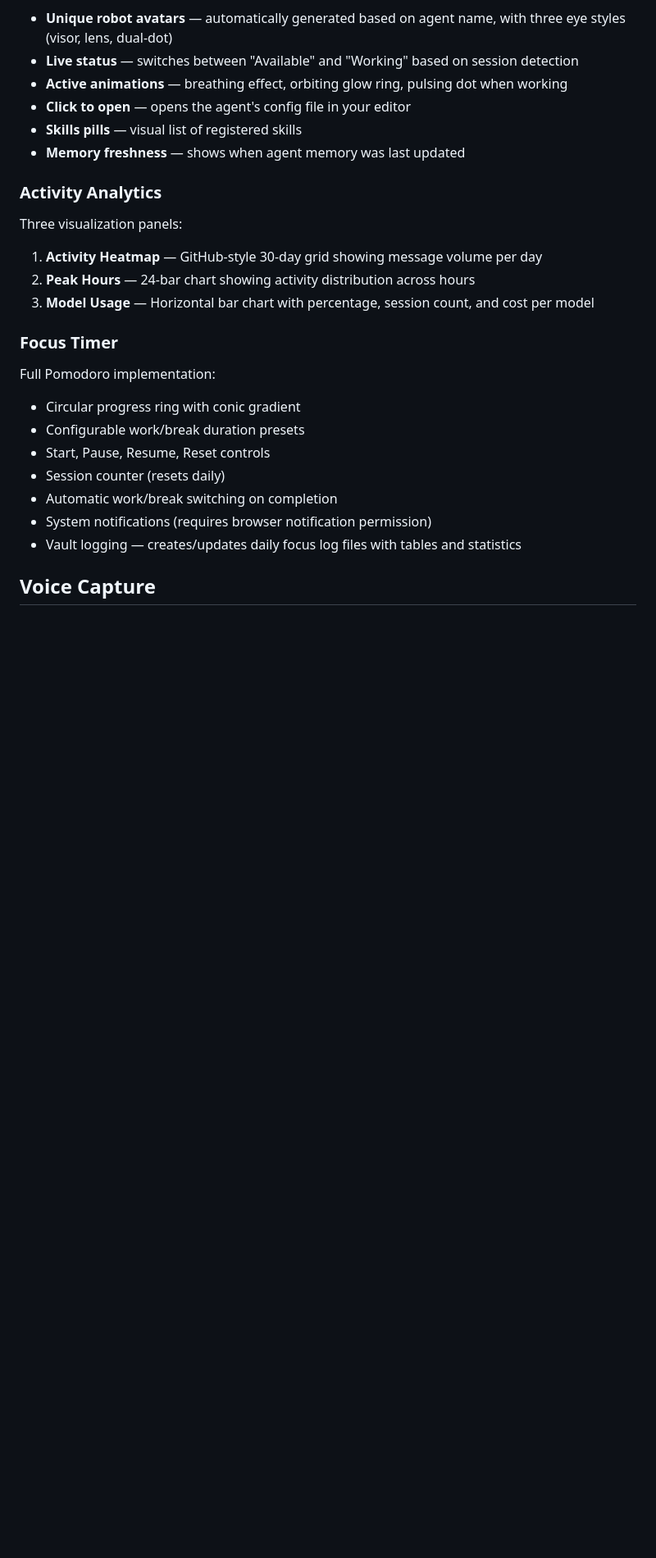
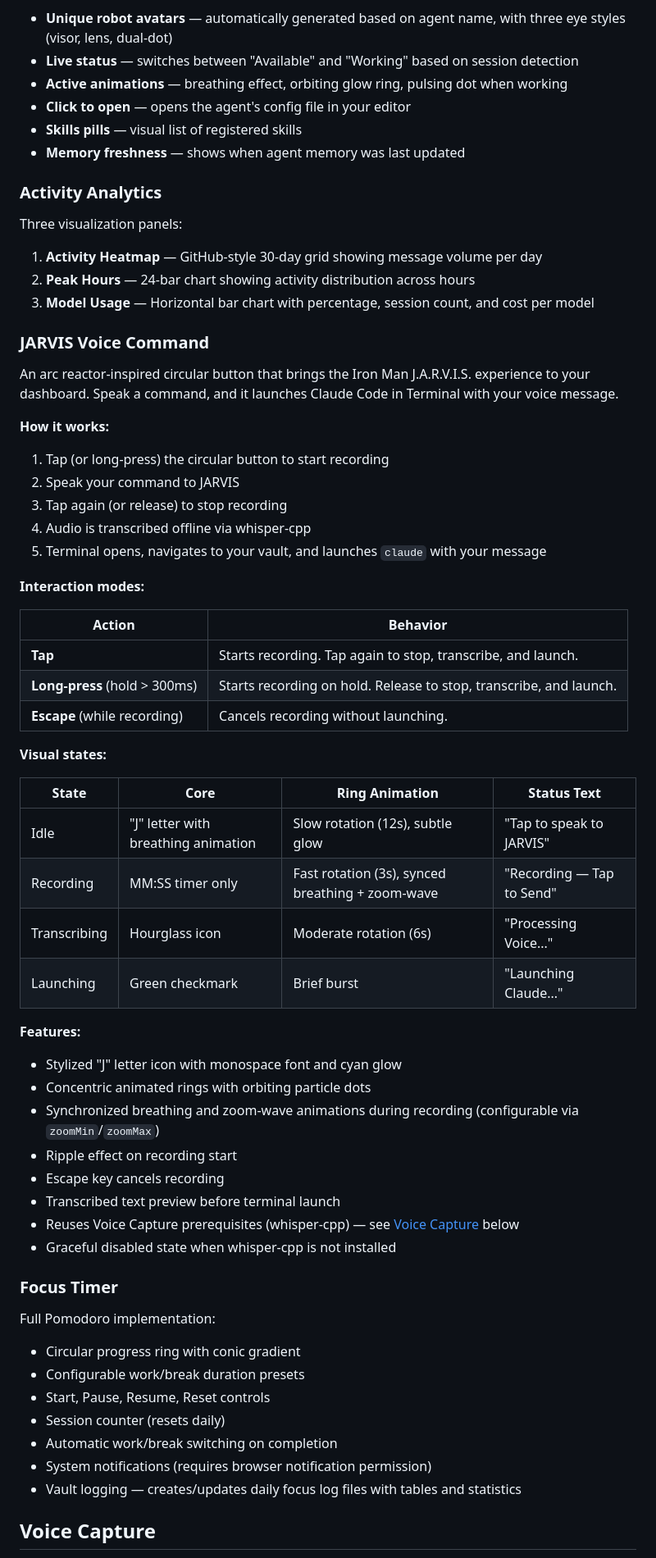
Before and after one commit to AndrewKochulab/jarvis-dashboard, a Markdown page: README.md, the part around one of its changes. Shown at 82% size. Rendered like a GitHub page; blank space fills up the shorter version.

```diff
--- a/README.md
+++ b/README.md
@@ -511,6 +538,44 @@ Three visualization panels:
 1. **Activity Heatmap** — GitHub-style 30-day grid showing message volume per day
 2. **Peak Hours** — 24-bar chart showing activity distribution across hours
 3. **Model Usage** — Horizontal bar chart with percentage, session count, and cost per model
+
+### JARVIS Voice Command
+
+An arc reactor-inspired circular button that brings the Iron Man J.A.R.V.I.S. experience to your dashboard. Speak a command, and it launches Claude Code in Terminal with your voice message.
+
+**How it works:**
+1. Tap (or long-press) the circular button to start recording
+2. Speak your command to JARVIS
+3. Tap again (or release) to stop recording
+4. Audio is transcribed offline via whisper-cpp
+5. Terminal opens, navigates to your vault, and launches `claude` with your message
+
+**Interaction modes:**
+
+| Action | Behavior |
+|---|---|
+| **Tap** | Starts recording. Tap again to stop, transcribe, and launch. |
+| **Long-press** (hold > 300ms) | Starts recording on hold. Release to stop, transcribe, and launch. |
+| **Escape** (while recording) | Cancels recording without launching. |
+
+**Visual states:**
+
+| State | Core | Ring Animation | Status Text |
+|---|---|---|---|
+| Idle | "J" letter with breathing animation | Slow rotation (12s), subtle glow | "Tap to speak to JARVIS" |
+| Recording | MM:SS timer only | Fast rotation (3s), synced breathing + zoom-wave | "Recording — Tap to Send" |
+| Transcribing | Hourglass icon | Moderate rotation (6s) | "Processing Voice..." |
+| Launching | Green checkmark | Brief burst | "Launching Claude..." |
+
+**Features:**
+- Stylized "J" letter icon with monospace font and cyan glow
+- Concentric animated rings with orbiting particle dots
+- Synchronized breathing and zoom-wave animations during recording (configurable via `zoomMin`/`zoomMax`)
+- Ripple effect on recording start
+- Escape key cancels recording
+- Transcribed text preview before terminal launch
+- Reuses Voice Capture prerequisites (whisper-cpp) — see [Voice Capture](#voice-capture) below
+- Graceful disabled state when whisper-cpp is not installed
 
 ### Focus Timer
 
```
Also changed, not shown: other parts of README.md (+30 -2 lines), Jarvis Dashboard.md (+1 -0 lines), assets/widgets/jarvis-voice-command.png (added), assets/widgets/quick-look.png, 3 other files.
